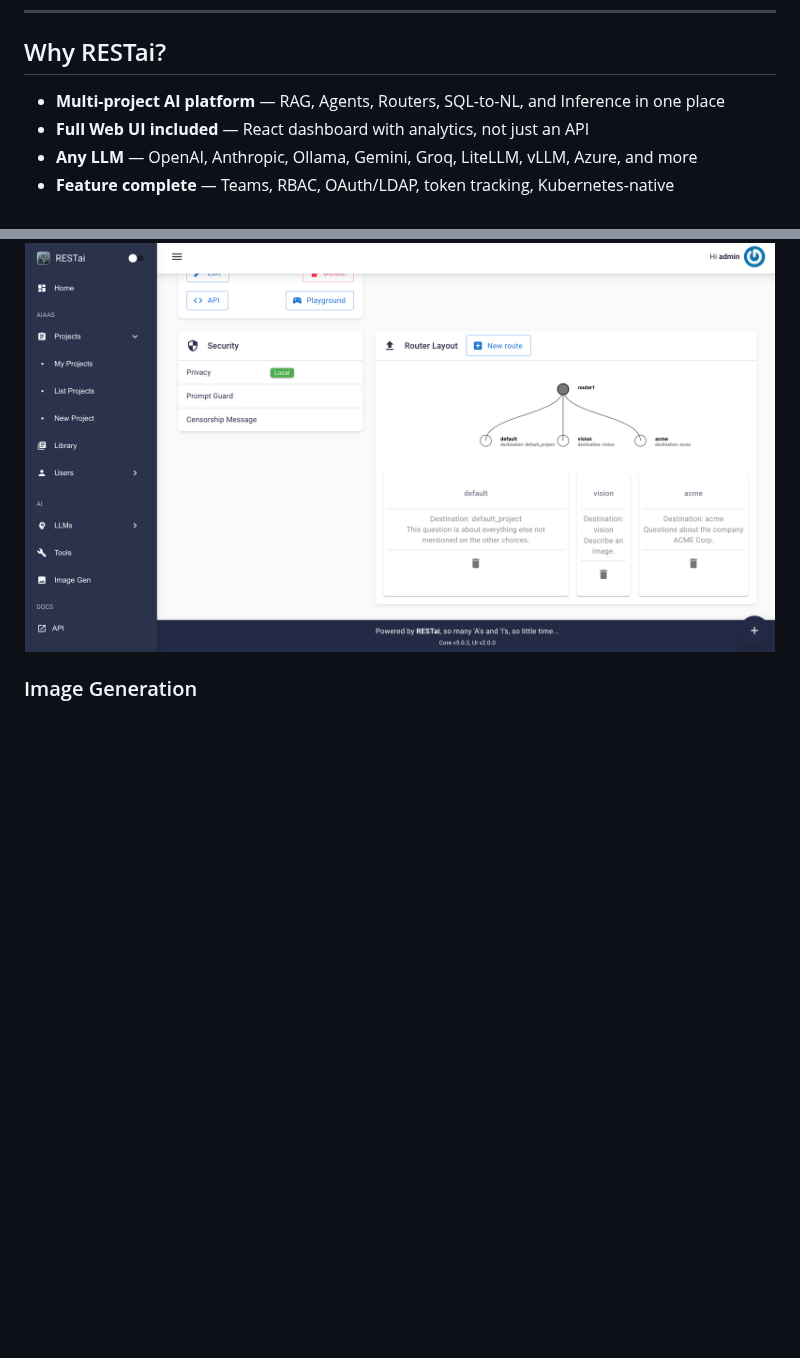
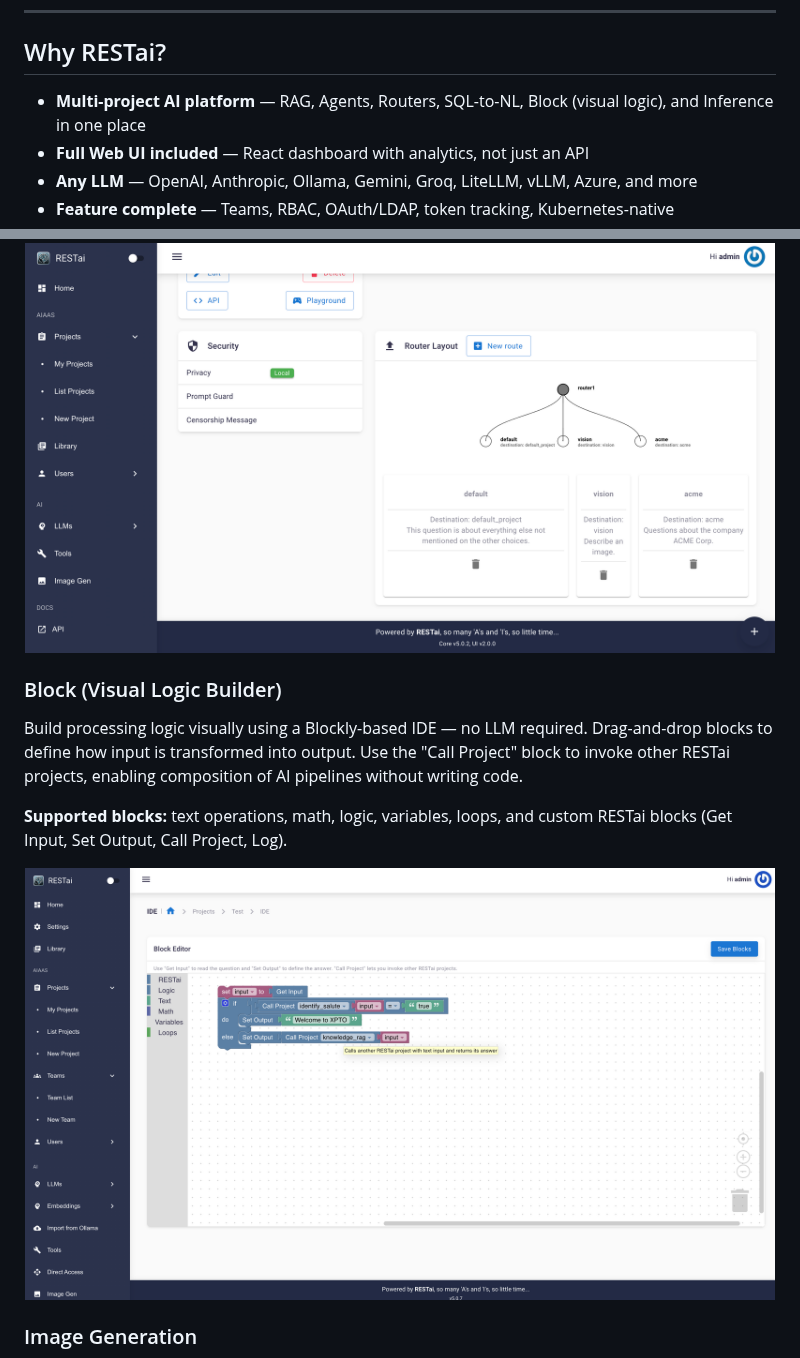
Before and after one commit to apocas/restai, a Markdown page: README.md, 2 parts joined by grey strips. Drawn GitHub-style; pictures changed too: readme/assets/block.png (added); blank space fills up the shorter version.

Commit message:
Refactor code structure for improved readability and maintainability

```diff
--- a/README.md
+++ b/README.md
@@ -45,7 +45,7 @@ docker compose --env-file .env up --build
 
 ## Why RESTai?
 
-- **Multi-project AI platform** — RAG, Agents, Routers, SQL-to-NL, and Inference in one place
+- **Multi-project AI platform** — RAG, Agents, Routers, SQL-to-NL, Block (visual logic), and Inference in one place
 - **Full Web UI included** — React dashboard with analytics, not just an API
 - **Any LLM** — OpenAI, Anthropic, Ollama, Gemini, Groq, LiteLLM, vLLM, Azure, and more
 - **Feature complete** — Teams, RBAC, OAuth/LDAP, token tracking, Kubernetes-native
@@ -115,6 +115,16 @@ Routes queries to the most suitable project automatically. Similar to a zero-sho
 
 <div align="center">
   <img src="https://github.com/apocas/restai/blob/master/readme/assets/router.png?raw=true" width="750" alt="RESTai Router"/>
+</div>
+
+### Block (Visual Logic Builder)
+
+Build processing logic visually using a Blockly-based IDE — no LLM required. Drag-and-drop blocks to define how input is transformed into output. Use the "Call Project" block to invoke other RESTai projects, enabling composition of AI pipelines without writing code.
+
+**Supported blocks:** text operations, math, logic, variables, loops, and custom RESTai blocks (Get Input, Set Output, Call Project, Log).
+
+<div align="center">
+  <img src="https://github.com/apocas/restai/blob/master/readme/assets/block.png?raw=true" width="750" alt="RESTai Block IDE"/>
 </div>
 
 ### Image Generation
```
